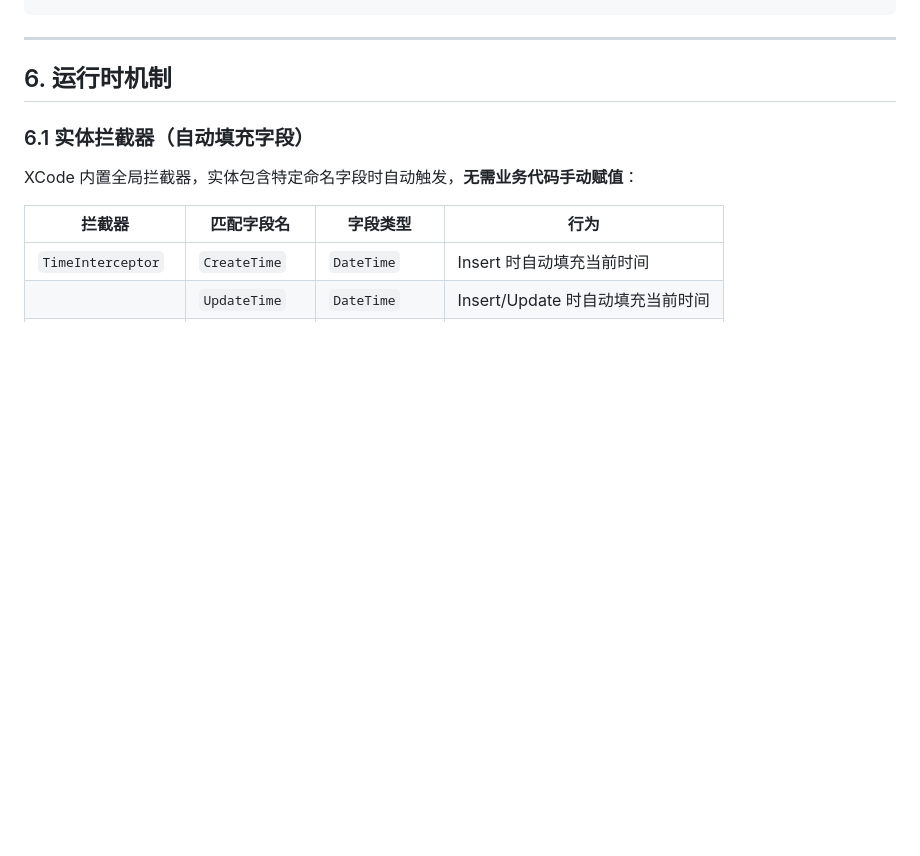
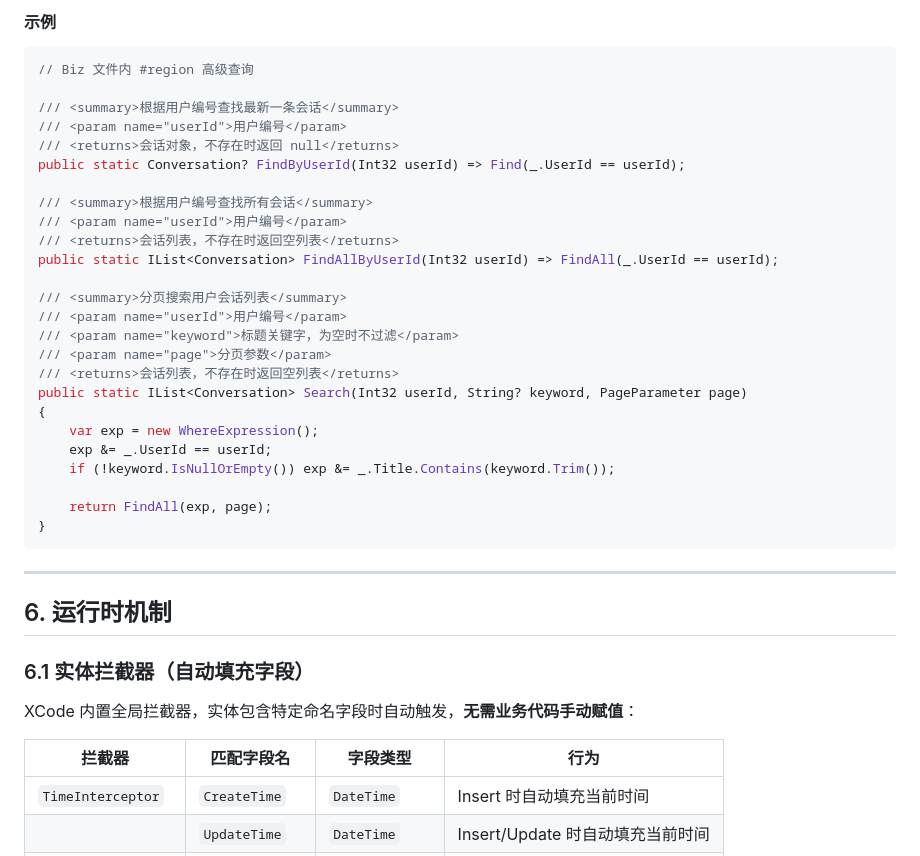
Before and after one commit to NewLifeX/NewLife.AI, a Markdown page: .github/instructions/xcode.instructions.md, the part around one of its changes. GitHub-like rendering; blank space fills up the shorter version.

````diff
--- a/.github/instructions/xcode.instructions.md
+++ b/.github/instructions/xcode.instructions.md
@@ -384,3 +430,33 @@ var user = User.FindByKeyWithCache(1);
+#### 示例
+
+```csharp
+// Biz 文件内 #region 高级查询
+
+/// <summary>根据用户编号查找最新一条会话</summary>
+/// <param name="userId">用户编号</param>
+/// <returns>会话对象，不存在时返回 null</returns>
+public static Conversation? FindByUserId(Int32 userId) => Find(_.UserId == userId);
+
+/// <summary>根据用户编号查找所有会话</summary>
+/// <param name="userId">用户编号</param>
+/// <returns>会话列表，不存在时返回空列表</returns>
+public static IList<Conversation> FindAllByUserId(Int32 userId) => FindAll(_.UserId == userId);
+
+/// <summary>分页搜索用户会话列表</summary>
+/// <param name="userId">用户编号</param>
+/// <param name="keyword">标题关键字，为空时不过滤</param>
+/// <param name="page">分页参数</param>
+/// <returns>会话列表，不存在时返回空列表</returns>
+public static IList<Conversation> Search(Int32 userId, String? keyword, PageParameter page)
+{
+    var exp = new WhereExpression();
+    exp &= _.UserId == userId;
+    if (!keyword.IsNullOrEmpty()) exp &= _.Title.Contains(keyword.Trim());
+
+    return FindAll(exp, page);
+}
+```
+
 ---
 
 ## 6. 运行时机制
````
Also changed, not shown: other parts of .github/instructions/xcode.instructions.md (+46 -0 lines).
